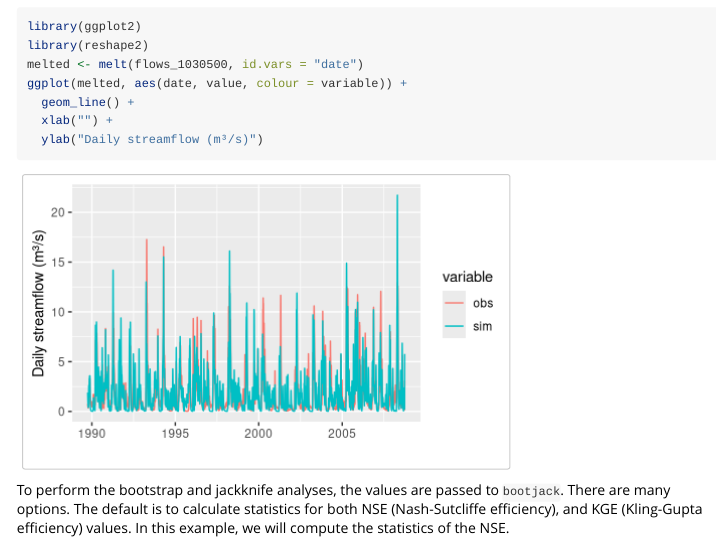
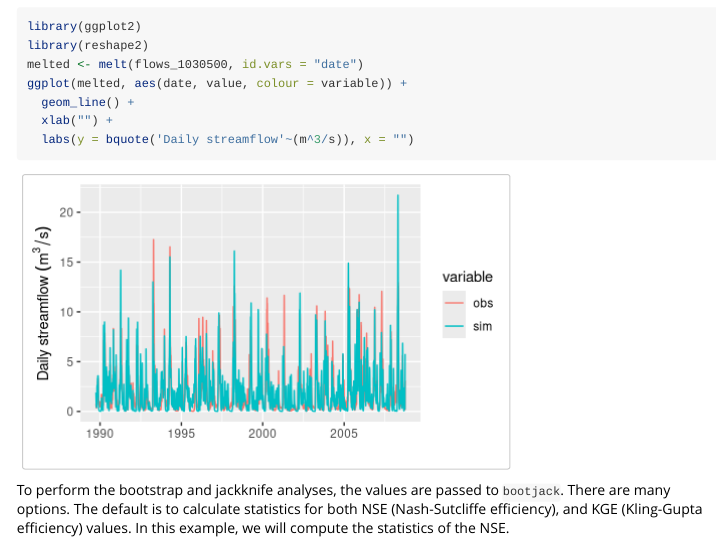
Before and after one commit to CH-Earth/gumboot, an R Markdown document (vignettes/using_gumboot.Rmd): the page in a window 1100 px wide, from 1050 px down. Rendered offline with R 4.5, knitr and Pandoc, with nearby package versions; some code elsewhere in the file could not run offline; common packages that the code uses without loading them are loaded.

Commit message:
removed unicode char

````diff
--- a/vignettes/using_gumboot.Rmd
+++ b/vignettes/using_gumboot.Rmd
@@ -50,7 +50,7 @@ melted <- melt(flows_1030500, id.vars = "date")
 ggplot(melted, aes(date, value, colour = variable)) +
   geom_line() +
   xlab("") +
-  ylab("Daily streamflow (m³/s)")
+  labs(y = bquote('Daily streamflow'~(m^3/s)), x = "")
 ```
 
 To perform the bootstrap and jackknife analyses, the values are
````
Also changed, not shown: vignettes/using_gumboot.R (+1 -1 lines).
